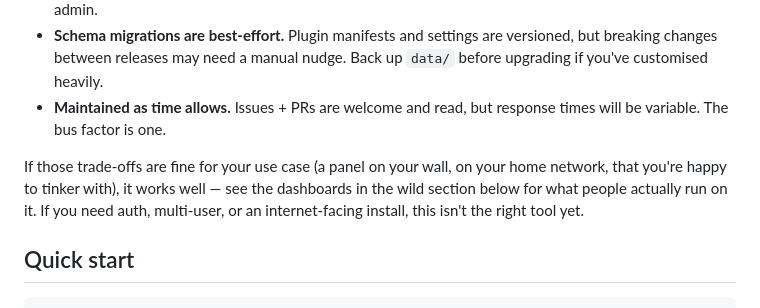
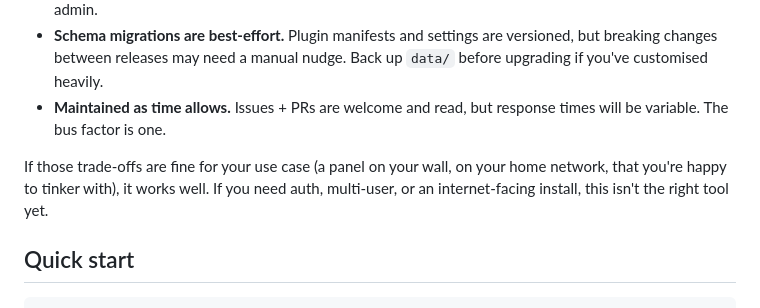
Before and after one commit to dmellok/inky-dash, a Markdown page: README.md, the part around the change. GitHub-like rendering.

Commit message:
docs: drop "dashboards in the wild" claim from the disclaimer
There aren't any users yet — pretending the section below shows what
"people actually run" oversells the situation. The Dashboards in the
wild section itself is still useful as a showcase of what's possible
out of the box; it just doesn't represent active deployments.

Co-Authored-By: Claude Opus 4.7 (1M context) <noreply@anthropic.com>

```diff
--- a/README.md
+++ b/README.md
@@ -15,7 +15,7 @@ Inky Dash is built and maintained as a personal project, aimed at people who're
 - **Schema migrations are best-effort.** Plugin manifests and settings are versioned, but breaking changes between releases may need a manual nudge. Back up `data/` before upgrading if you've customised heavily.
 - **Maintained as time allows.** Issues + PRs are welcome and read, but response times will be variable. The bus factor is one.
 
-If those trade-offs are fine for your use case (a panel on your wall, on your home network, that you're happy to tinker with), it works well — see the dashboards in the wild section below for what people actually run on it. If you need auth, multi-user, or an internet-facing install, this isn't the right tool yet.
+If those trade-offs are fine for your use case (a panel on your wall, on your home network, that you're happy to tinker with), it works well. If you need auth, multi-user, or an internet-facing install, this isn't the right tool yet.
 
 ## Quick start
 
```
